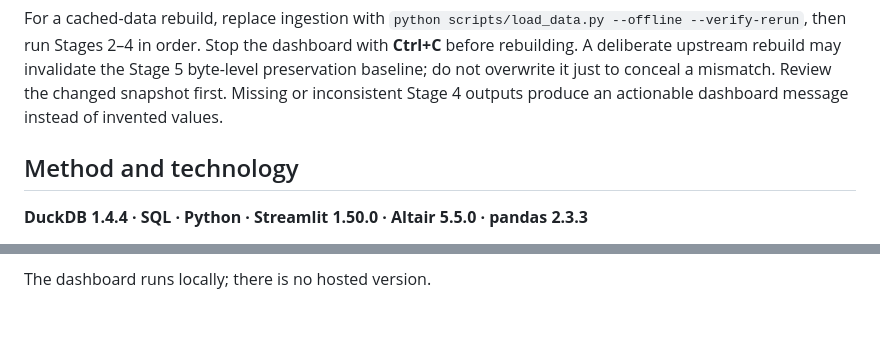
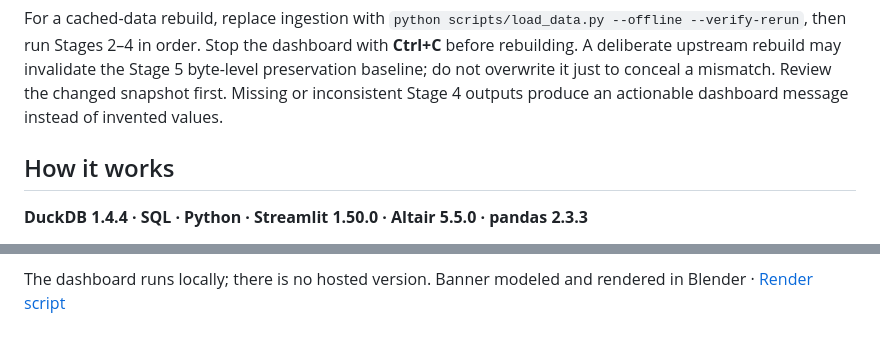
Before and after one commit to kushgundu-ship-it/nfl-revenge-game-analysis, a Markdown page: README.md, 2 parts joined by grey strips. Drawn GitHub-style; folded sections open.

```diff
--- a/README.md
+++ b/README.md
@@ -86,7 +78,9 @@ may invalidate the Stage 5 byte-level preservation baseline; do not overwrite it
 just to conceal a mismatch. Review the changed snapshot first. Missing or inconsistent
 Stage 4 outputs produce an actionable dashboard message instead of invented values.
 
-## Method and technology
+</details>
+
+## How it works
 
 **DuckDB 1.4.4 · SQL · Python · Streamlit 1.50.0 · Altair 5.5.0 · pandas 2.3.3**
 
@@ -149 +146,2 @@ and [schedules](https://nflreadr.nflverse.com/reference/load_schedules.html).
 The dashboard runs locally; there is no hosted version.
+Banner modeled and rendered in Blender · [Render script](scripts/render_readme_banner.py)
```
Also changed, not shown: other parts of README.md (+14 -19 lines), docs/screenshots/readme-banner.png (added), 1 other file.
